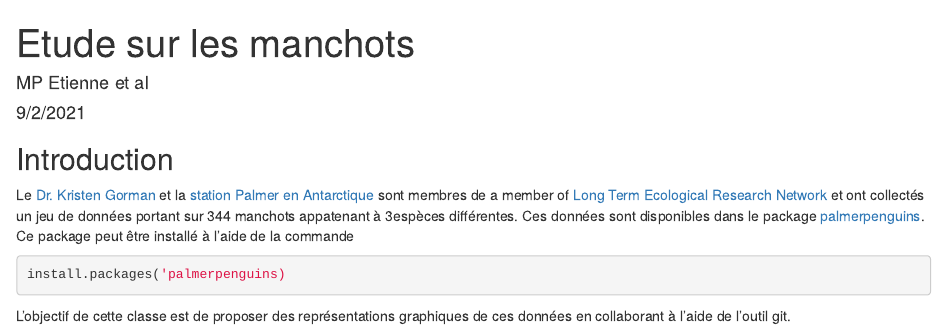
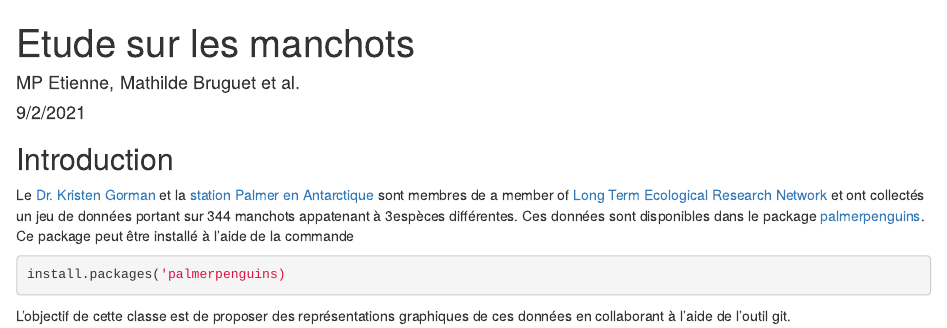
Before and after one commit to MarieEtienne/reproductibilite_example2023, an R Markdown document (manchots.Rmd): the page in a window 1100 px wide, from its top. Rendered offline with R 4.5, knitr and Pandoc, with nearby package versions.

Commit message:
Ajout d'un auteur

```diff
--- a/manchots.Rmd
+++ b/manchots.Rmd
@@ -1,6 +1,6 @@
 ---
 title: "Etude sur les manchots"
-author: "MP Etienne et al"
+author: "MP Etienne, Mathilde Bruguet et al."
 date: "9/2/2021"
 output: html_document
 ---
```
